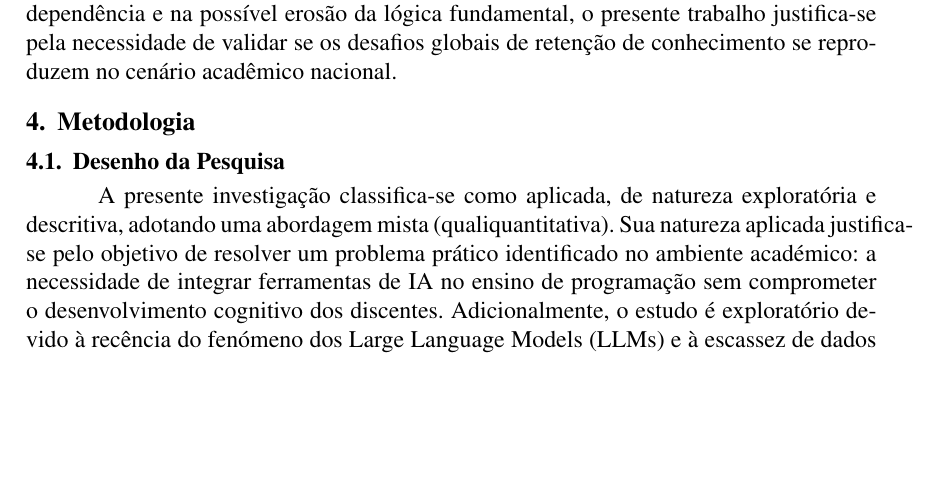
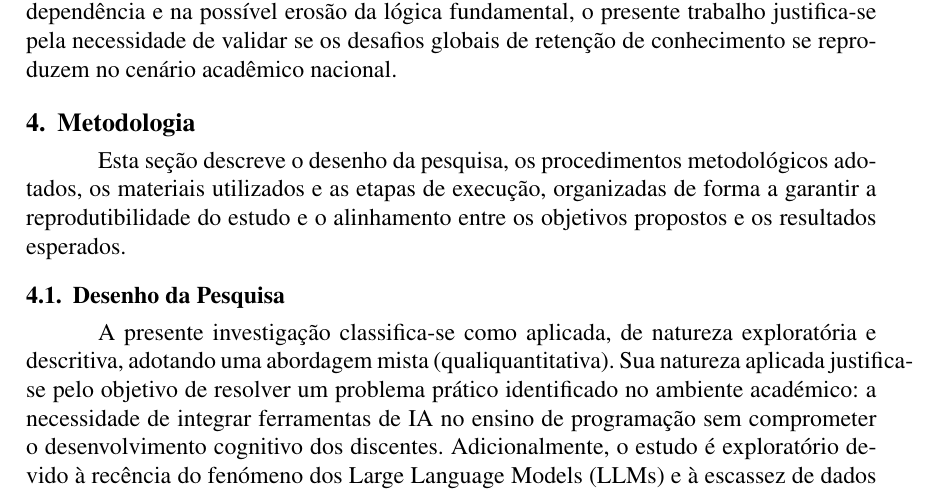
Before and after one commit to gbr-ufs/mtpc, a LaTeX paper (src/main.tex): part of page 11 of 13, cut so that both start at the same text, the shorter picture padded with empty space. Compiled offline with pdfLaTeX.

Commit message:
Update main.tex

```diff
--- a/src/main.tex
+++ b/src/main.tex
@@ -212,6 +212,8 @@ A literatura recente demonstra que, embora a IA Generativa ofereça suporte vali
 
 \section{Metodologia}
 
+Esta seção descreve o desenho da pesquisa, os procedimentos metodológicos adotados, os materiais utilizados e as etapas de execução, organizadas de forma a garantir a reprodutibilidade do estudo e o alinhamento entre os objetivos propostos e os resultados esperados.
+
 \subsection{Desenho da Pesquisa}
 
 A presente investigação classifica-se como aplicada, de natureza exploratória e descritiva, adotando uma abordagem mista (qualiquantitativa). Sua natureza aplicada justifica-se pelo objetivo de resolver um problema prático identificado no ambiente académico: a necessidade de integrar ferramentas de IA no ensino de programação sem comprometer o desenvolvimento cognitivo dos discentes. Adicionalmente, o estudo é exploratório devido à recência do fenómeno dos Large Language Models (LLMs) e à escassez de dados específicos sobre o seu impacto na Universidade Federal de Sergipe (UFS), bem como descritivo, pois procura mapear e descrever as características de uso e as percepções de alunos e professores. A pesquisa será realizada no Departamento de Computação da UFS, tendo como público-alvo os discentes ingressantes do período letivo 2025.1 matriculados nas disciplinas introdutórias de Programação Funcional e Programação Imperativa.
```
